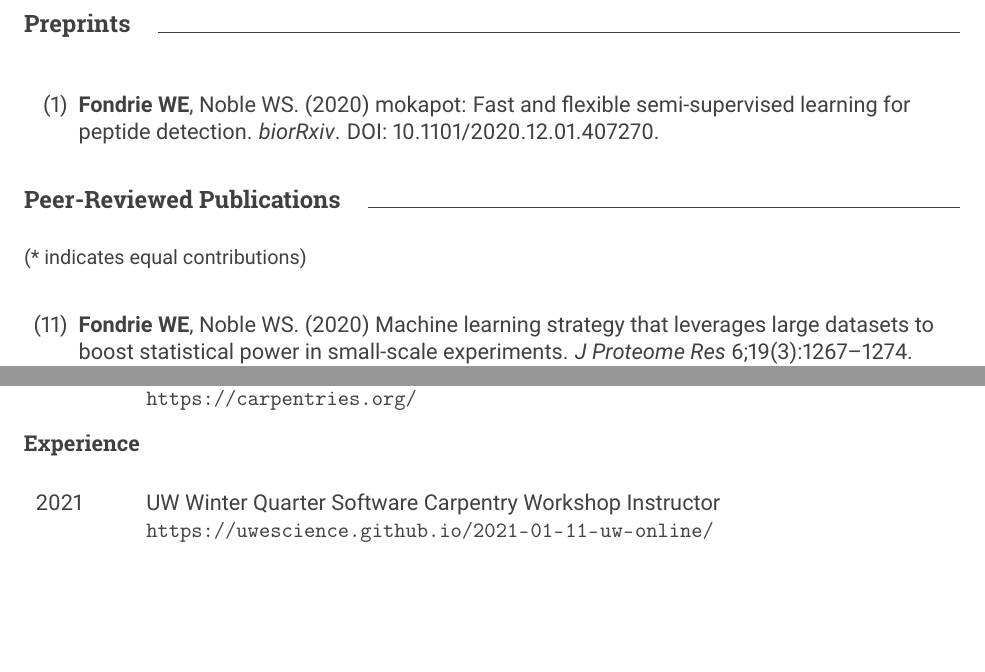
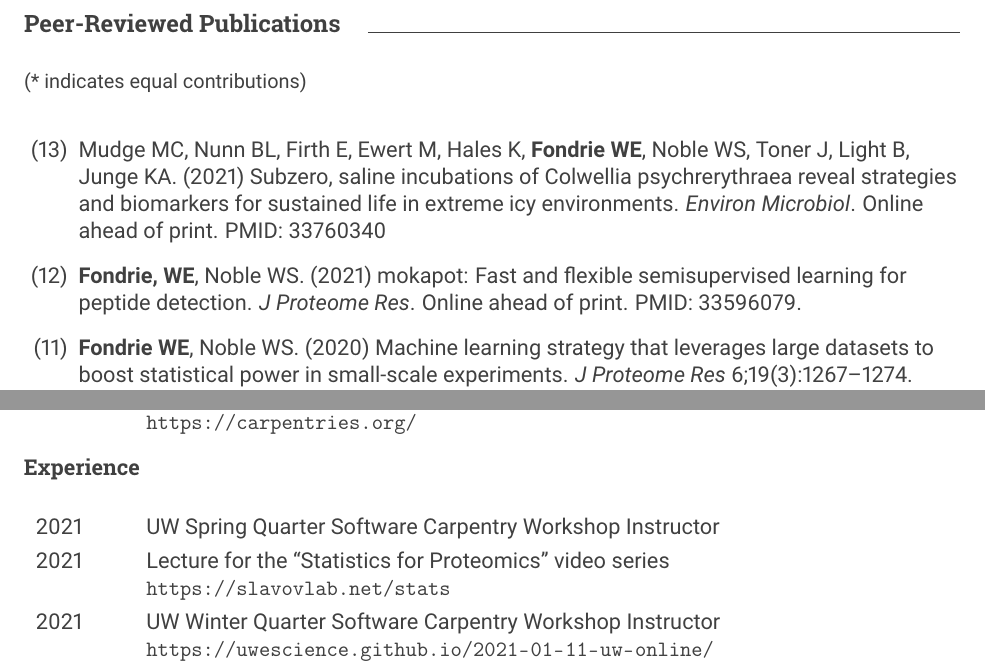
Before and after one commit to wfondrie/cv, a LaTeX CV (fondrie_cv.tex): two parts of pages 2 and 5 of 7, joined at a grey line, cut at the place of the change, the shorter picture padded with empty space. Compiled offline with pdfLaTeX.

Commit message:
various updates

```diff
--- a/fondrie_cv.tex
+++ b/fondrie_cv.tex
@@ -128,19 +130,24 @@
 
 \newpage
 
-\mysection{Preprints}
-
-\begin{etaremune}
-  \item \textbf{Fondrie WE}, Noble WS. (2020) mokapot: Fast and flexible
-    semi-supervised learning for peptide detection. \textit{biorRxiv}. DOI:
-    10.1101/2020.12.01.407270.
-
-\end{etaremune}
+%\mysection{Preprints}
+%\begin{etaremune}
+%\end{etaremune}
 
 \mysection{Peer-Reviewed Publications}
 {\small (* indicates equal contributions)}
 
 \begin{etaremune}
+
+  \item Mudge MC, Nunn BL, Firth E, Ewert M, Hales K, \textbf{Fondrie WE},
+  Noble WS, Toner J, Light B, Junge KA. (2021) Subzero, saline incubations of
+  Colwellia psychrerythraea reveal strategies and biomarkers for sustained life
+  in extreme icy environments. \textit{Environ Microbiol}. Online ahead of
+  print. PMID: 33760340
+
+  \item \textbf{Fondrie, WE}, Noble WS. (2021) mokapot: Fast and flexible
+  semisupervised learning for peptide detection. \textit{J Proteome Res}.
+  Online ahead of print. PMID: 33596079.
 
   \item \textbf{Fondrie WE}, Noble WS. (2020) Machine learning strategy that
   leverages large datasets to boost statistical power in small-scale
@@ -357,6 +364,9 @@
 
 \mysubsection{Experience}
 \begin{tabular}{\tdim}
+  2021 & UW Spring Quarter Software Carpentry Workshop Instructor \\
+  2021 & Lecture for the ``Statistics for Proteomics'' video series
+         \newline \myref{https://slavovlab.net/stats} \\
   2021 & UW Winter Quarter Software Carpentry Workshop Instructor
          \newline \myref{https://uwescience.github.io/2021-01-11-uw-online/} \\
 
```
Also changed, not shown: fondrie_cv.pdf, fondrie_cv.tex (8 more changed lines). Lines whose indentation alone changed are shown as unchanged.
